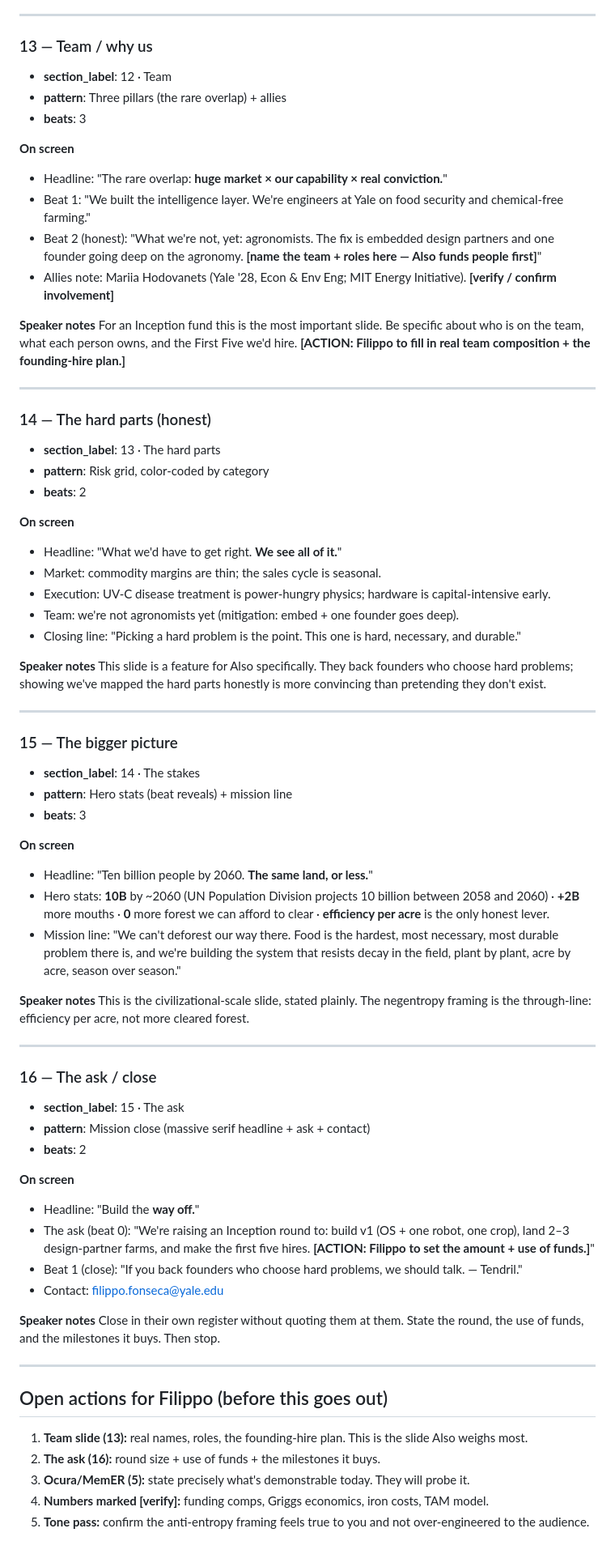
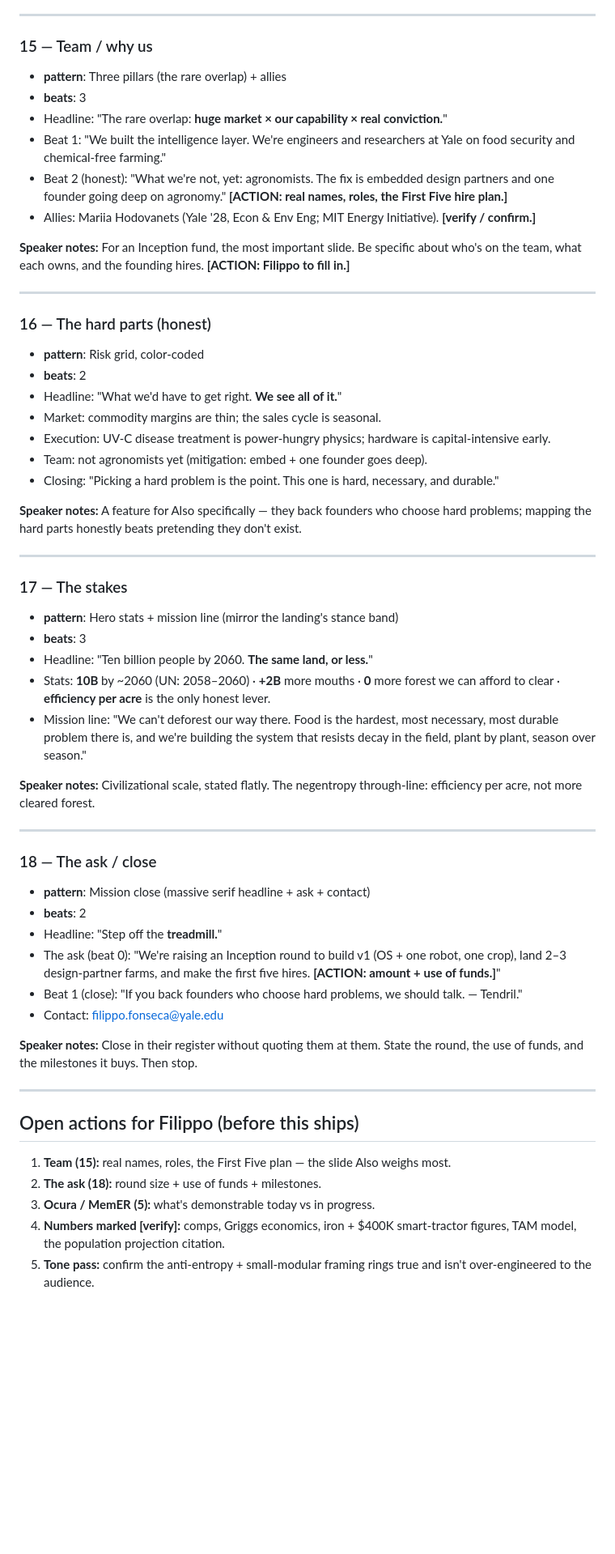
Before and after one commit to filippo-fonseca/presentation-slides, a Markdown page: decks/tendril-vc-spec.md, the part around one of its changes. Shown at 81% size. GitHub-like rendering; blank space fills up the shorter version.

```diff
--- a/decks/tendril-vc-spec.md
+++ b/decks/tendril-vc-spec.md
@@ -312,78 +215,57 @@ The core never changes; the limbs do. Each phase is a new attachment on a loop t
 
 ---
 
-### 13 — Team / why us
-
-- **section_label**: 12 · Team
+### 15 — Team / why us
 - **pattern**: Three pillars (the rare overlap) + allies
 - **beats**: 3
+- Headline: "The rare overlap: **huge market × our capability × real conviction.**"
+- Beat 1: "We built the intelligence layer. We're engineers and researchers at Yale on food security and chemical-free farming."
+- Beat 2 (honest): "What we're not, yet: agronomists. The fix is embedded design partners and one founder going deep on agronomy." **[ACTION: real names, roles, the First Five hire plan.]**
+- Allies: Mariia Hodovanets (Yale '28, Econ & Env Eng; MIT Energy Initiative). **[verify / confirm.]**
 
-**On screen**
-- Headline: "The rare overlap: **huge market × our capability × real conviction.**"
-- Beat 1: "We built the intelligence layer. We're engineers at Yale on food security and chemical-free farming."
-- Beat 2 (honest): "What we're not, yet: agronomists. The fix is embedded design partners and one founder going deep on the agronomy. **[name the team + roles here — Also funds people first]**"
-- Allies note: Mariia Hodovanets (Yale '28, Econ & Env Eng; MIT Energy Initiative). **[verify / confirm involvement]**
-
-**Speaker notes**
-For an Inception fund this is the most important slide. Be specific about who is on the team, what each person owns, and the First Five we'd hire. **[ACTION: Filippo to fill in real team composition + the founding-hire plan.]**
+**Speaker notes:** For an Inception fund, the most important slide. Be specific about who's on the team, what each owns, and the founding hires. **[ACTION: Filippo to fill in.]**
 
 ---
 
-### 14 — The hard parts (honest)
-
-- **section_label**: 13 · The hard parts
-- **pattern**: Risk grid, color-coded by category
+### 16 — The hard parts (honest)
+- **pattern**: Risk grid, color-coded
 - **beats**: 2
-
-**On screen**
 - Headline: "What we'd have to get right. **We see all of it.**"
 - Market: commodity margins are thin; the sales cycle is seasonal.
 - Execution: UV-C disease treatment is power-hungry physics; hardware is capital-intensive early.
-- Team: we're not agronomists yet (mitigation: embed + one founder goes deep).
-- Closing line: "Picking a hard problem is the point. This one is hard, necessary, and durable."
+- Team: not agronomists yet (mitigation: embed + one founder goes deep).
+- Closing: "Picking a hard problem is the point. This one is hard, necessary, and durable."
 
-**Speaker notes**
-This slide is a feature for Also specifically. They back founders who choose hard problems; showing we've mapped the hard parts honestly is more convincing than pretending they don't exist.
+**Speaker notes:** A feature for Also specifically — they back founders who choose hard problems; mapping the hard parts honestly beats pretending they don't exist.
 
 ---
 
-### 15 — The bigger picture
+### 17 — The stakes
+- **pattern**: Hero stats + mission line (mirror the landing's stance band)
+- **beats**: 3
+- Headline: "Ten billion people by 2060. **The same land, or less.**"
+- Stats: **10B** by ~2060 (UN: 2058–2060) · **+2B** more mouths · **0** more forest we can afford to clear · **efficiency per acre** is the only honest lever.
+- Mission line: "We can't deforest our way there. Food is the hardest, most necessary, most durable problem there is, and we're building the system that resists decay in the field, plant by plant, season over season."
 
-- **section_label**: 14 · The stakes
-- **pattern**: Hero stats (beat reveals) + mission line
-- **beats**: 3
-
-**On screen**
-- Headline: "Ten billion people by 2060. **The same land, or less.**"
-- Hero stats: **10B** by ~2060 (UN Population Division projects 10 billion between 2058 and 2060) · **+2B** more mouths · **0** more forest we can afford to clear · **efficiency per acre** is the only honest lever.
-- Mission line: "We can't deforest our way there. Food is the hardest, most necessary, most durable problem there is, and we're building the system that resists decay in the field, plant by plant, acre by acre, season over season."
-
-**Speaker notes**
-This is the civilizational-scale slide, stated plainly. The negentropy framing is the through-line: efficiency per acre, not more cleared forest.
+**Speaker notes:** Civilizational scale, stated flatly. The negentropy through-line: efficiency per acre, not more cleared forest.
 
 ---
 
-### 16 — The ask / close
-
-- **section_label**: 15 · The ask
+### 18 — The ask / close
 - **pattern**: Mission close (massive serif headline + ask + contact)
 - **beats**: 2
-
-**On screen**
-- Headline: "Build the **way off.**"
-- The ask (beat 0): "We're raising an Inception round to: build v1 (OS + one robot, one crop), land 2–3 design-partner farms, and make the first five hires. **[ACTION: Filippo to set the amount + use of funds.]**"
+- Headline: "Step off the **treadmill.**"
+- The ask (beat 0): "We're raising an Inception round to build v1 (OS + one robot, one crop), land 2–3 design-partner farms, and make the first five hires. **[ACTION: amount + use of funds.]**"
 - Beat 1 (close): "If you back founders who choose hard problems, we should talk. — Tendril."
 - Contact: filippo.fonseca@yale.edu
 
-**Speaker notes**
-Close in their own register without quoting them at them. State the round, the use of funds, and the milestones it buys. Then stop.
+**Speaker notes:** Close in their register without quoting them at them. State the round, the use of funds, and the milestones it buys. Then stop.
 
 ---
 
-## Open actions for Filippo (before this goes out)
-
-1. **Team slide (13):** real names, roles, the founding-hire plan. This is the slide Also weighs most.
-2. **The ask (16):** round size + use of funds + the milestones it buys.
-3. **Ocura/MemER (5):** state precisely what's demonstrable today. They will probe it.
-4. **Numbers marked [verify]:** funding comps, Griggs economics, iron costs, TAM model.
-5. **Tone pass:** confirm the anti-entropy framing feels true to you and not over-engineered to the audience.
+## Open actions for Filippo (before this ships)
+1. **Team (15):** real names, roles, the First Five plan — the slide Also weighs most.
+2. **The ask (18):** round size + use of funds + milestones.
+3. **Ocura / MemER (5):** what's demonstrable today vs in progress.
+4. **Numbers marked [verify]:** comps, Griggs economics, iron + $400K smart-tractor figures, TAM model, the population projection citation.
+5. **Tone pass:** confirm the anti-entropy + small-modular framing rings true and isn't over-engineered to the audience.
```
Also changed, not shown: other parts of decks/tendril-vc-spec.md (+113 -210 lines).
